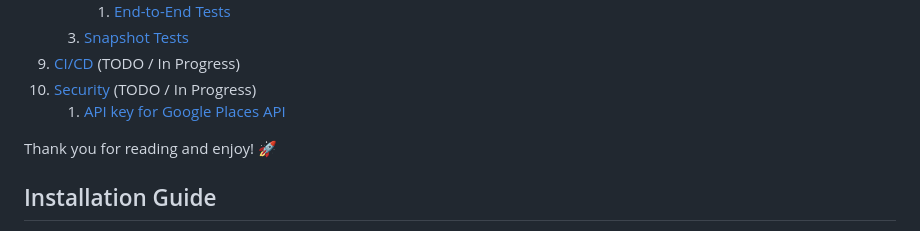
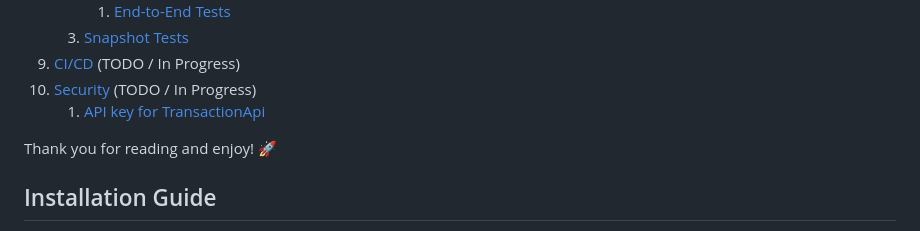
Before and after one commit to abdahad1996/WorldOfPAYBACK, a Markdown page: README.md, the part around the change. Rendered like a GitHub page.

```diff
--- a/README.md
+++ b/README.md
@@ -28,7 +28,7 @@
     3. [Snapshot Tests](./Readme_Sections/Testing_Strategy/Testing_Strategy.md#snapshot-tests)
 9. [CI/CD](./Readme_Sections/CI_Security.md#cicd) (TODO / In Progress)
 10. [Security](./Readme_Sections/CI_Security.md#security) (TODO / In Progress)
-    1. [API key for Google Places API](./Readme_Sections/CI_Security.md#api-key-for-google-places-api)
+    1. [API key for TransactionApi](./Readme_Sections/CI_Security.md#api-key-for-google-places-api)
 
 
 Thank you for reading and enjoy! 🚀
```
